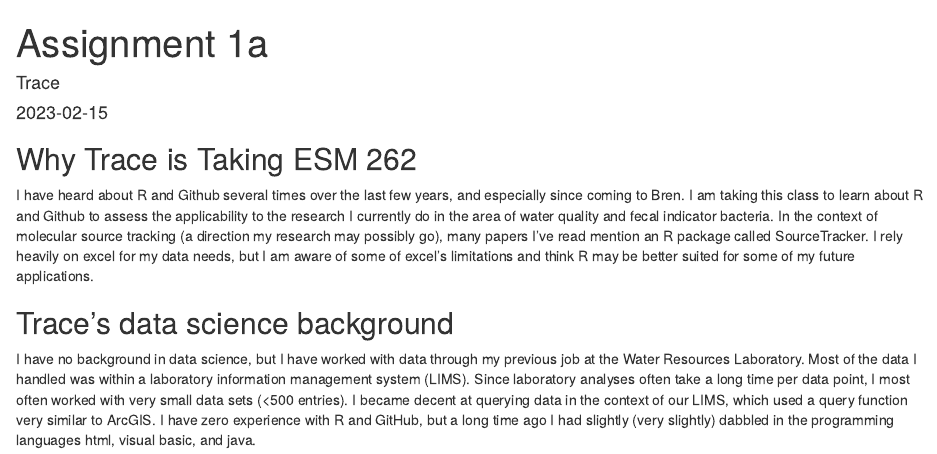
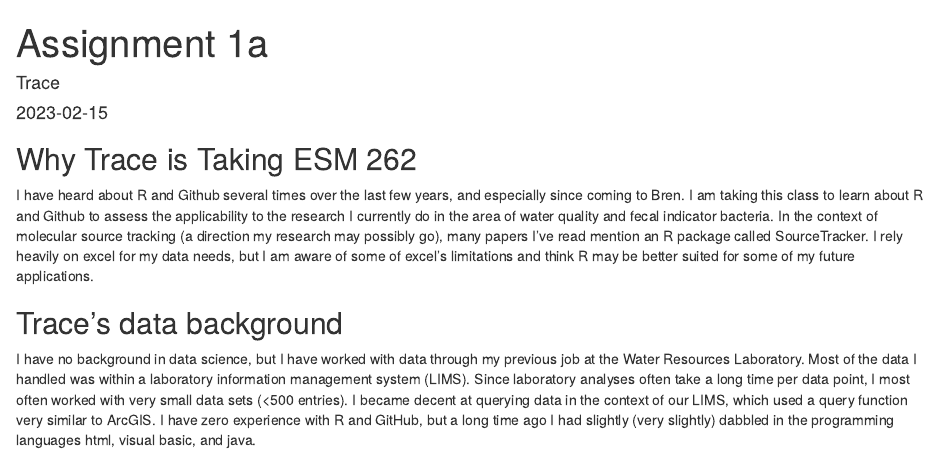
Before and after one commit to tracElement/assignments, an R Markdown document (Assignment1a.Rmd): the page in a window 1100 px wide, from its top. Rendered offline with R 4.5, knitr and Pandoc, with nearby package versions.

Commit message:
I took out a word to practice committing things to the git

```diff
--- a/Assignment1a.Rmd
+++ b/Assignment1a.Rmd
@@ -13,6 +13,6 @@ knitr::opts_chunk$set(echo = TRUE)
 
 I have heard about R and Github several times over the last few years, and especially since coming to Bren. I am taking this class to learn about R and Github to assess the applicability to the research I currently do in the area of water quality and fecal indicator bacteria. In the context of molecular source tracking (a direction my research may possibly go), many papers I've read mention an R package called SourceTracker. I rely heavily on excel for my data needs, but I am aware of some of excel's limitations and think R may be better suited for some of my future applications.
 
-## Trace's data science background
+## Trace's data background
 
 I have no background in data science, but I have worked with data through my previous job at the Water Resources Laboratory. Most of the data I handled was within a laboratory information management system (LIMS). Since laboratory analyses often take a long time per data point, I most often worked with very small data sets (\<500 entries). I became decent at querying data in the context of our LIMS, which used a query function very similar to ArcGIS. I have zero experience with R and GitHub, but a long time ago I had slightly (very slightly) dabbled in the programming languages html, visual basic, and java.
```
